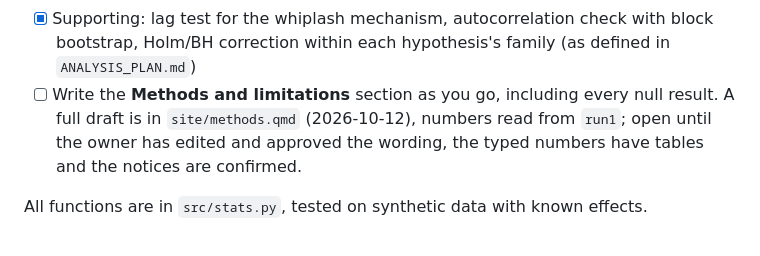
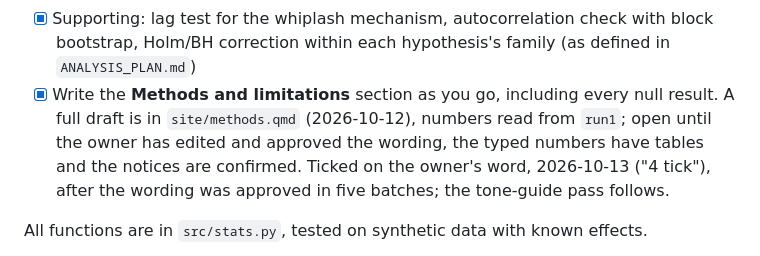
Before and after one commit to dacekroberts/hydrowhiplash-elnino26, a Markdown page: ACTION_PLAN.md, the part around the change. Drawn GitHub-style.

```diff
--- a/ACTION_PLAN.md
+++ b/ACTION_PLAN.md
@@ -242,11 +242,13 @@ view and the Methods item below).
 - [x] Supporting: lag test for the whiplash mechanism, autocorrelation check
       with block bootstrap, Holm/BH correction within each hypothesis's
       family (as defined in `ANALYSIS_PLAN.md`)
-- [ ] Write the **Methods and limitations** section as you go, including
+- [x] Write the **Methods and limitations** section as you go, including
       every null result. A full draft is in `site/methods.qmd`
       (2026-10-12), numbers read from `run1`; open until the owner has
       edited and approved the wording, the typed numbers have tables and
       the notices are confirmed.
+      Ticked on the owner's word, 2026-10-13 ("4 tick"), after the
+      wording was approved in five batches; the tone-guide pass follows.
 
 All functions are in `src/stats.py`, tested on synthetic data with known
 effects.
```
Also changed, not shown: logs/2026-10-13.md (+1 -0 lines).
